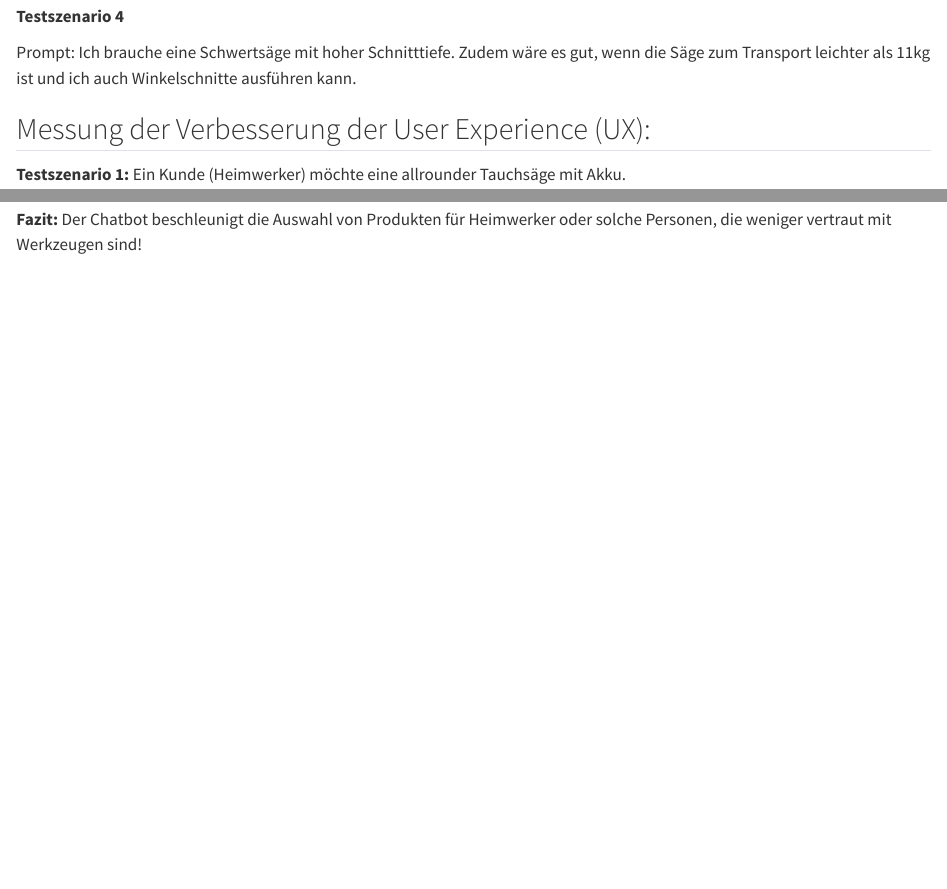
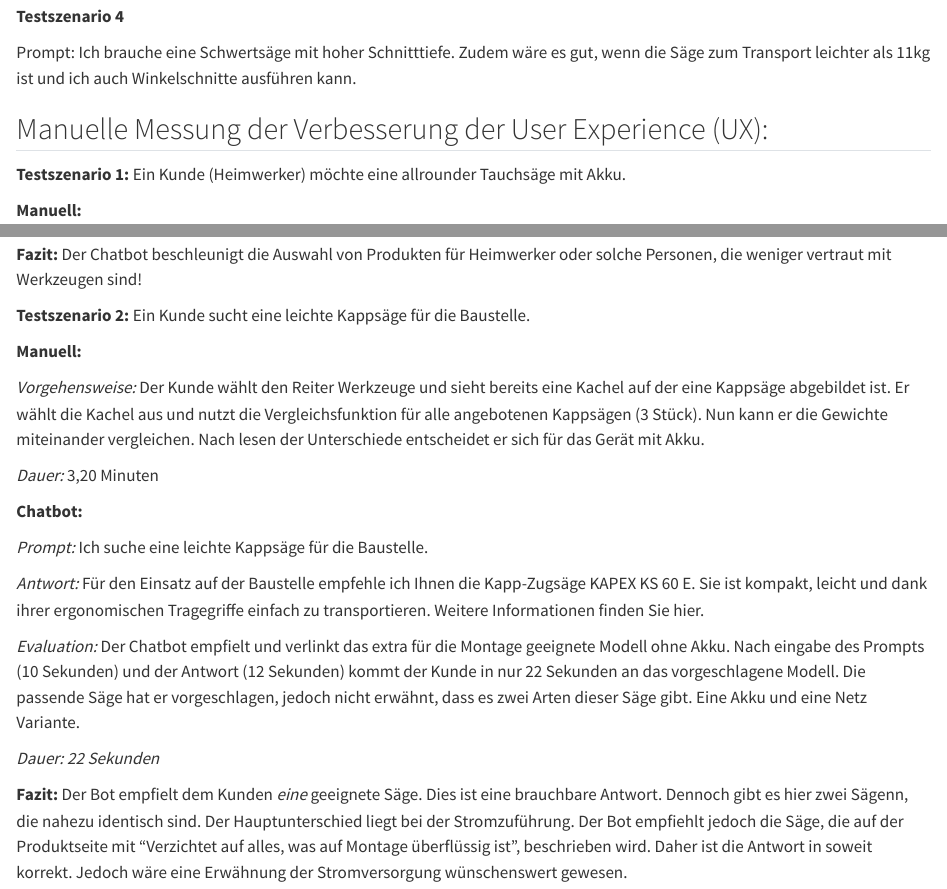
Before and after one commit to llm-hdm/documentation, a Quarto document (evaluation_of_the_model.qmd): the page in a window 1100 px wide, from 500 px down, and a second part further down, joined at a grey line. Rendered offline with R 4.5, knitr and Pandoc in place of Quarto, with nearby package versions.

Commit message:
add time test 2

```diff
--- a/evaluation_of_the_model.qmd
+++ b/evaluation_of_the_model.qmd
@@ -21,7 +21,7 @@ Prompt: Ich suche eine Dämmstoffsäge mit Akku für die Baustelle. Sie sollte m
 
 Prompt: Ich brauche eine Schwertsäge mit hoher Schnitttiefe. Zudem wäre es gut, wenn die Säge zum Transport leichter als 11kg ist und ich auch Winkelschnitte ausführen kann.
 
-## Messung der Verbesserung der User Experience (UX):
+## Manuelle Messung der Verbesserung der User Experience (UX):
 
 **Testszenario 1:** Ein Kunde (Heimwerker) möchte eine allrounder Tauchsäge mit Akku.
 
@@ -47,3 +47,23 @@ Für die Eingabe des Prompts wurden 15 Sekunden benötigt. Die Antwort kam nach
 _Dauer: 34 Sekunden_
 
 **Fazit:** Der Chatbot beschleunigt die Auswahl von Produkten für Heimwerker oder solche Personen, die weniger vertraut mit Werkzeugen sind!
+
+**Testszenario 2:** Ein Kunde sucht eine leichte Kappsäge für die Baustelle.
+
+**Manuell:**
+
+_Vorgehensweise:_ Der Kunde wählt den Reiter Werkzeuge und sieht bereits eine Kachel auf der eine Kappsäge abgebildet ist. Er wählt die Kachel aus und nutzt die Vergleichsfunktion für alle angebotenen Kappsägen (3 Stück). Nun kann er die Gewichte miteinander vergleichen. Nach lesen der Unterschiede entscheidet er sich für das Gerät mit Akku.
+
+_Dauer:_ 3,20 Minuten
+
+**Chatbot:**
+
+_Prompt:_ Ich suche eine leichte Kappsäge für die Baustelle.
+
+_Antwort:_ Für den Einsatz auf der Baustelle empfehle ich Ihnen die Kapp-Zugsäge KAPEX KS 60 E. Sie ist kompakt, leicht und dank ihrer ergonomischen Tragegriffe einfach zu transportieren. Weitere Informationen finden Sie hier.
+
+_Evaluation:_ Der Chatbot empfielt und verlinkt das extra für die Montage geeignete Modell ohne Akku. Nach eingabe des Prompts (10 Sekunden) und der Antwort (12 Sekunden) kommt der Kunde in nur 22 Sekunden an das vorgeschlagene Modell. Die passende Säge hat er vorgeschlagen, jedoch nicht erwähnt, dass es zwei Arten dieser Säge gibt. Eine Akku und eine Netz Variante.
+
+_Dauer: 22 Sekunden_
+
+**Fazit:** Der Bot empfielt dem Kunden _eine_ geeignete Säge. Dies ist eine brauchbare Antwort. Dennoch gibt es hier zwei Sägenn, die nahezu identisch sind. Der Hauptunterschied liegt bei der Stromzuführung. Der Bot empfiehlt jedoch die Säge, die auf der Produktseite mit "Verzichtet auf alles, was auf Montage überflüssig ist", beschrieben wird. Daher ist die Antwort in soweit korrekt. Jedoch wäre eine Erwähnung der Stromversorgung wünschenswert gewesen.
```
Also changed, not shown: design_und_entwicklung.qmd (+0 -1 lines), 4 other files.
